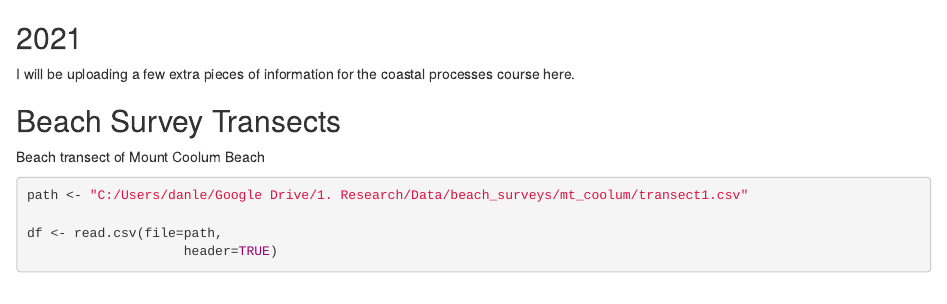
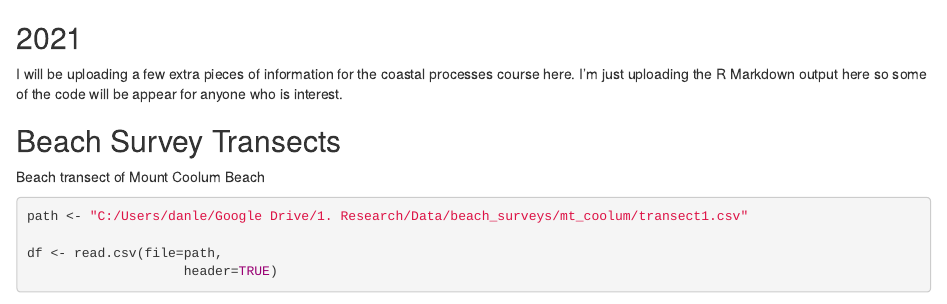
Before and after one commit to danharriscoastal/danharriscoastal.github.io, an R Markdown document (coasts.Rmd): the page in a window 1100 px wide, from its top. Rendered offline with R 4.5, knitr and Pandoc, with nearby package versions; some code elsewhere in the file could not run offline.

Commit message:
bit extra

```diff
--- a/coasts.Rmd
+++ b/coasts.Rmd
@@ -9,7 +9,7 @@ library(ggplot2) #install.packages("tidyverse")
 
 ## 2021
 
-I will be uploading a few extra pieces of information for the coastal processes course here.
+I will be uploading a few extra pieces of information for the coastal processes course here. I'm just uploading the R Markdown output here so some of the code will be appear for anyone who is interest.
 
 
 ## Beach Survey Transects
```
